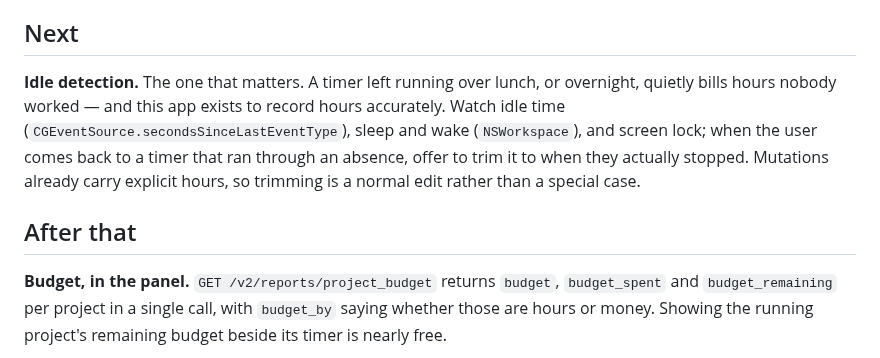
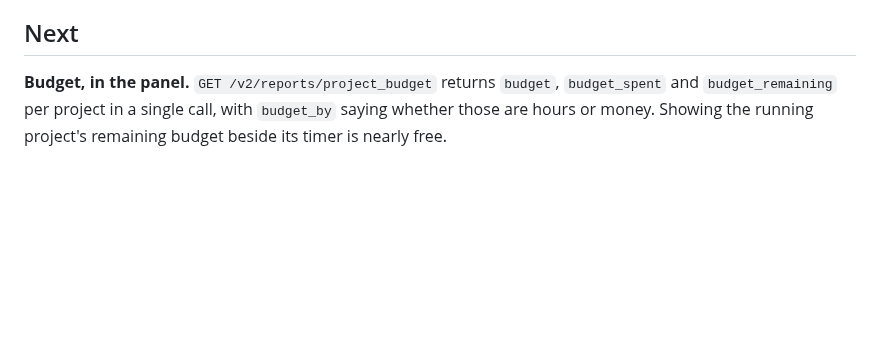
Before and after one commit to rainhead/sheaves, a Markdown page: ROADMAP.md, the part around the change. GitHub-like rendering; blank space fills up the shorter version.

```diff
--- a/ROADMAP.md
+++ b/ROADMAP.md
@@ -5,15 +5,6 @@ ordering follows from that: things felt every day first, then the accuracy of th
 hours it records, then everything else. Nothing here is a commitment.
 
 ## Next
-
-**Idle detection.** The one that matters. A timer left running over lunch, or
-overnight, quietly bills hours nobody worked — and this app exists to record hours
-accurately. Watch idle time (`CGEventSource.secondsSinceLastEventType`), sleep and
-wake (`NSWorkspace`), and screen lock; when the user comes back to a timer that ran
-through an absence, offer to trim it to when they actually stopped. Mutations already
-carry explicit hours, so trimming is a normal edit rather than a special case.
-
-## After that
 
 **Budget, in the panel.** `GET /v2/reports/project_budget` returns `budget`,
 `budget_spent` and `budget_remaining` per project in a single call, with `budget_by`
```
Also changed, not shown: README.md (+23 -3 lines), docs/images/absence-prompt.png (added), 8 other files.
